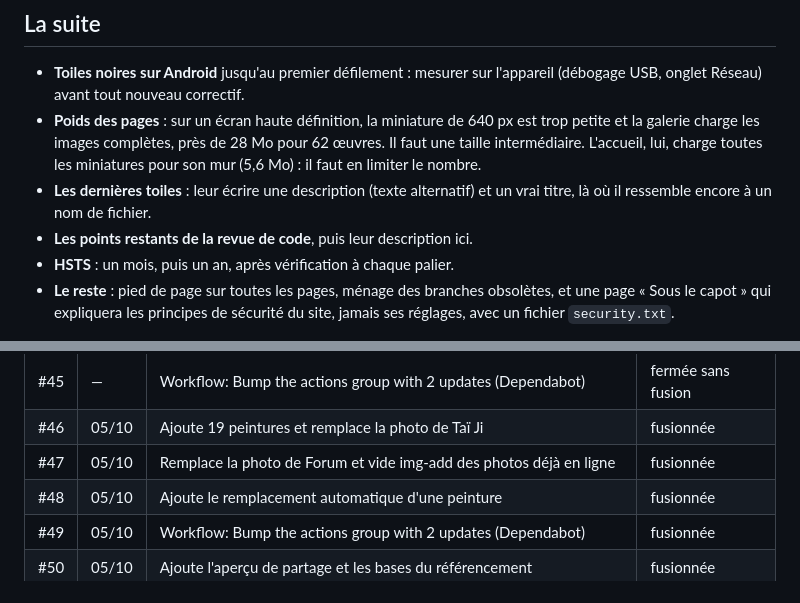
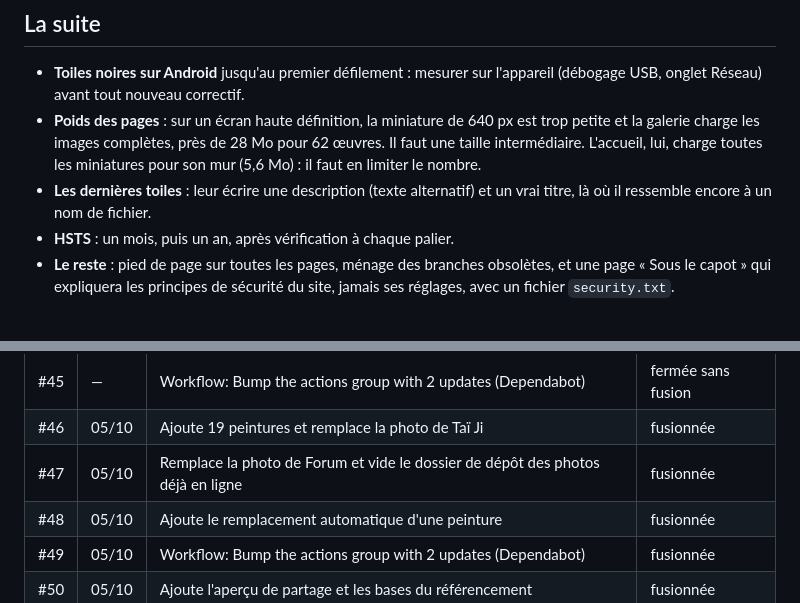
Before and after one commit to leudjoh/projets-publics, a Markdown page: djodjos-gallery-retex/README.md, 2 parts joined by grey strips. GitHub-like rendering; folded sections open.

```diff
--- a/djodjos-gallery-retex/README.md
+++ b/djodjos-gallery-retex/README.md
@@ -193,7 +195,6 @@ Le nouveau workflow a été testé sur une branche jetable (PR #57, fermée), pu
 - **Toiles noires sur Android** jusqu'au premier défilement : mesurer sur l'appareil (débogage USB, onglet Réseau) avant tout nouveau correctif.
 - **Poids des pages** : sur un écran haute définition, la miniature de 640 px est trop petite et la galerie charge les images complètes, près de 28 Mo pour 62 œuvres. Il faut une taille intermédiaire. L'accueil, lui, charge toutes les miniatures pour son mur (5,6 Mo) : il faut en limiter le nombre.
 - **Les dernières toiles** : leur écrire une description (texte alternatif) et un vrai titre, là où il ressemble encore à un nom de fichier.
-- **Les points restants de la revue de code**, puis leur description ici.
 - **HSTS** : un mois, puis un an, après vérification à chaque palier.
 - **Le reste** : pied de page sur toutes les pages, ménage des branches obsolètes, et une page « Sous le capot » qui expliquera les principes de sécurité du site, jamais ses réglages, avec un fichier `security.txt`.
 
@@ -252,7 +253,7 @@ Me contacter : par le [formulaire du site](https://djos-galley.online/about.htm
 | #44 | — | Ajoute 6 peintures | fermée sans fusion |
 | #45 | — | Workflow: Bump the actions group with 2 updates (Dependabot) | fermée sans fusion |
 | #46 | 05/10 | Ajoute 19 peintures et remplace la photo de Taï Ji | fusionnée |
-| #47 | 05/10 | Remplace la photo de Forum et vide img-add des photos déjà en ligne | fusionnée |
+| #47 | 05/10 | Remplace la photo de Forum et vide le dossier de dépôt des photos déjà en ligne | fusionnée |
 | #48 | 05/10 | Ajoute le remplacement automatique d'une peinture | fusionnée |
 | #49 | 05/10 | Workflow: Bump the actions group with 2 updates (Dependabot) | fusionnée |
 | #50 | 05/10 | Ajoute l'aperçu de partage et les bases du référencement | fusionnée |
```
Also changed, not shown: other parts of djodjos-gallery-retex/README.md (+16 -14 lines), djodjos-gallery-retex/images/usage-claude-semaine.png, 1 other file.
